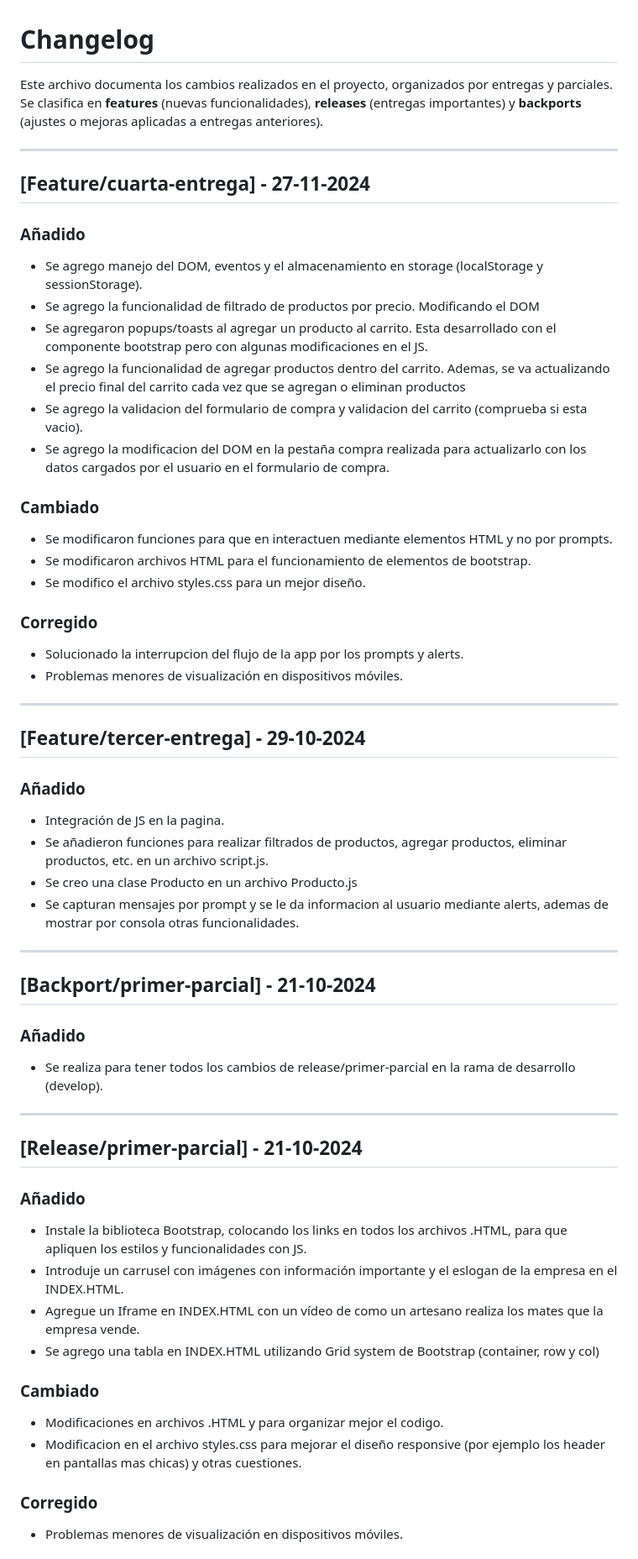
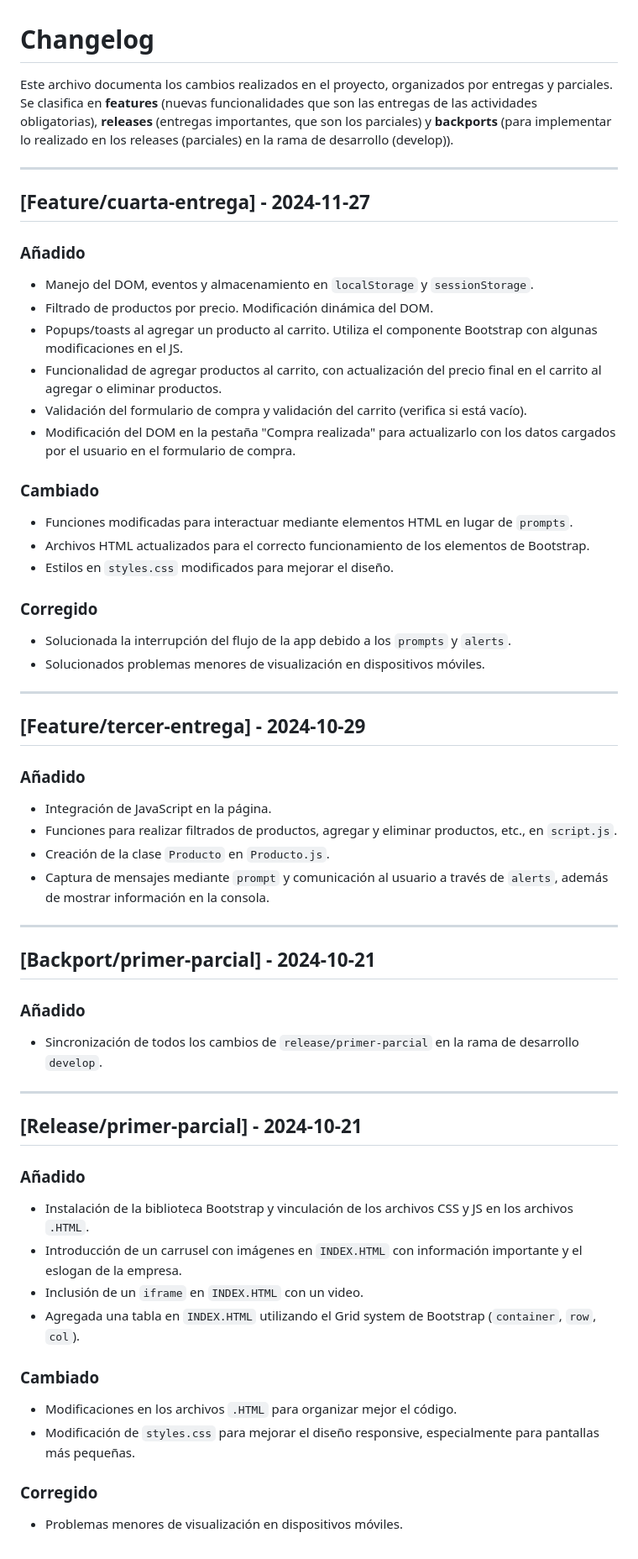
Before and after one commit to JuanOrtizz/Programacion_Web_I_Mate-Style, a Markdown page: CHANGELOG.MD, the part around one of its changes. Shown at 84% size. Rendered like a GitHub page.

Commit message:
docs: correccion en changelog.md

```diff
--- a/CHANGELOG.MD
+++ b/CHANGELOG.MD
@@ -1,55 +1,59 @@
 # Changelog
 
-Este archivo documenta los cambios realizados en el proyecto, organizados por entregas y parciales. Se clasifica en **features** (nuevas funcionalidades), **releases** (entregas importantes) y **backports** (ajustes o mejoras aplicadas a entregas anteriores).
+Este archivo documenta los cambios realizados en el proyecto, organizados por entregas y parciales. Se clasifica en **features** (nuevas funcionalidades que son las entregas de las actividades obligatorias), **releases** (entregas importantes, que son los parciales) y **backports** (para implementar lo realizado en los releases (parciales) en la rama de desarrollo (develop)).
 
 ---
 
-## [Feature/cuarta-entrega] - 27-11-2024
-### Añadido
-- Se agrego manejo del DOM, eventos y el almacenamiento en storage (localStorage y sessionStorage).
-- Se agrego la funcionalidad de filtrado de productos por precio. Modificando el DOM
-- Se agregaron popups/toasts al agregar un producto al carrito. Esta desarrollado con el componente bootstrap pero con algunas modificaciones en el JS.
-- Se agrego la funcionalidad de agregar productos dentro del carrito. Ademas, se va actualizando el precio final del carrito cada vez que se agregan o eliminan productos
-- Se agrego la validacion del formulario de compra y validacion del carrito (comprueba si esta vacio).
-- Se agrego la modificacion del DOM en la pestaña compra realizada para actualizarlo con los datos cargados por el usuario en el formulario de compra.
+## [**Feature/cuarta-entrega**] - 2024-11-27
 
-### Cambiado
-- Se modificaron funciones para que en interactuen mediante elementos HTML y no por prompts.
-- Se modificaron archivos HTML para el funcionamiento de elementos de bootstrap.
-- Se modifico el archivo styles.css para un mejor diseño.
+### **Añadido**
+- Manejo del DOM, eventos y almacenamiento en `localStorage` y `sessionStorage`.
+- Filtrado de productos por precio. Modificación dinámica del DOM.
+- Popups/toasts al agregar un producto al carrito. Utiliza el componente Bootstrap con algunas modificaciones en el JS.
+- Funcionalidad de agregar productos al carrito, con actualización del precio final en el carrito al agregar o eliminar productos.
+- Validación del formulario de compra y validación del carrito (verifica si está vacío).
+- Modificación del DOM en la pestaña "Compra realizada" para actualizarlo con los datos cargados por el usuario en el formulario de compra.
 
-### Corregido
-- Solucionado la interrupcion del flujo de la app por los prompts y alerts.
-- Problemas menores de visualización en dispositivos móviles.
+### **Cambiado**
+- Funciones modificadas para interactuar mediante elementos HTML en lugar de `prompts`.
+- Archivos HTML actualizados para el correcto funcionamiento de los elementos de Bootstrap.
+- Estilos en `styles.css` modificados para mejorar el diseño.
+
+### **Corregido**
+- Solucionada la interrupción del flujo de la app debido a los `prompts` y `alerts`.
+- Solucionados problemas menores de visualización en dispositivos móviles.
 
 ---
 
-## [Feature/tercer-entrega] - 29-10-2024
-### Añadido
-- Integración de JS en la pagina.
-- Se añadieron funciones para realizar filtrados de productos, agregar productos, eliminar productos, etc. en un archivo script.js.
-- Se creo una clase Producto en un archivo Producto.js
-- Se capturan mensajes por prompt y se le da informacion al usuario mediante alerts, ademas de mostrar por consola otras funcionalidades.
+## [**Feature/tercer-entrega**] - 2024-10-29
+
+### **Añadido**
+- Integración de JavaScript en la página.
+- Funciones para realizar filtrados de productos, agregar y eliminar productos, etc., en `script.js`.
+- Creación de la clase `Producto` en `Producto.js`.
+- Captura de mensajes mediante `prompt` y comunicación al usuario a través de `alerts`, además de mostrar información en la consola.
 
 ---
 
-## [Backport/primer-parcial] - 21-10-2024
-### Añadido
-- Se realiza para tener todos los cambios de release/primer-parcial en la rama de desarrollo (develop).
+## [**Backport/primer-parcial**] - 2024-10-21
+
+### **Añadido**
+- Sincronización de todos los cambios de `release/primer-parcial` en la rama de desarrollo `develop`.
 
 ---
 
-## [Release/primer-parcial] - 21-10-2024
-### Añadido
-- Instale la biblioteca Bootstrap, colocando los links en todos los archivos .HTML, para que apliquen los estilos y funcionalidades con JS.
-- Introduje un carrusel con imágenes con información importante y el eslogan de la empresa en el INDEX.HTML.
-- Agregue un Iframe en INDEX.HTML con un vídeo de como un artesano realiza los mates que la empresa vende.
-- Se agrego una tabla en INDEX.HTML utilizando Grid system de Bootstrap (container, row y col)
+## [**Release/primer-parcial**] - 2024-10-21
 
-### Cambiado
-- Modificaciones en archivos .HTML y para organizar mejor el codigo.
-- Modificacion en el archivo styles.css para mejorar el diseño responsive (por ejemplo los header en pantallas mas chicas) y otras cuestiones.
+### **Añadido**
+- Instalación de la biblioteca Bootstrap y vinculación de los archivos CSS y JS en los archivos `.HTML`.
+- Introducción de un carrusel con imágenes en `INDEX.HTML` con información importante y el eslogan de la empresa.
+- Inclusión de un `iframe` en `INDEX.HTML` con un video.
+- Agregada una tabla en `INDEX.HTML` utilizando el Grid system de Bootstrap (`container`, `row`, `col`).
 
-### Corregido
+### **Cambiado**
+- Modificaciones en los archivos `.HTML` para organizar mejor el código.
+- Modificación de `styles.css` para mejorar el diseño responsive, especialmente para pantallas más pequeñas.
+
+### **Corregido**
 - Problemas menores de visualización en dispositivos móviles.
 
```
Also changed, not shown: other parts of CHANGELOG.MD (+16 -12 lines).
